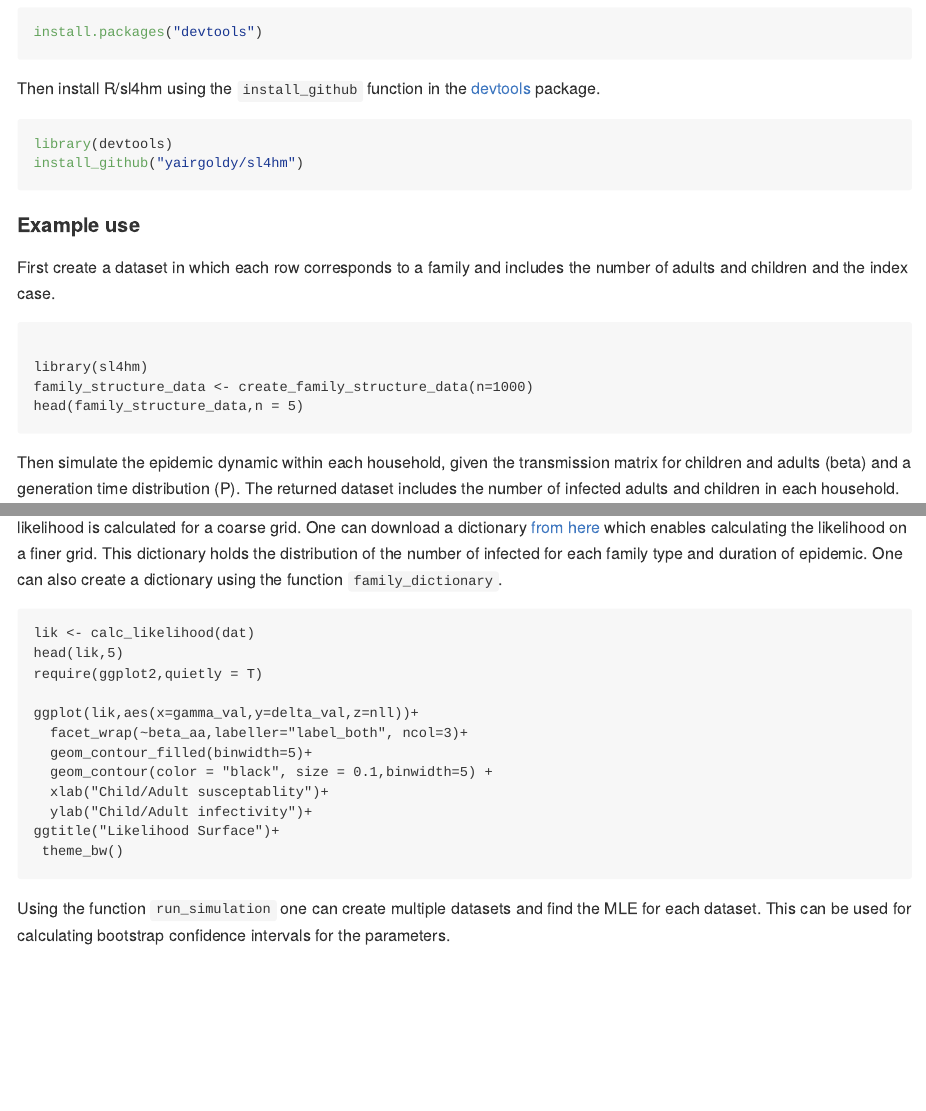
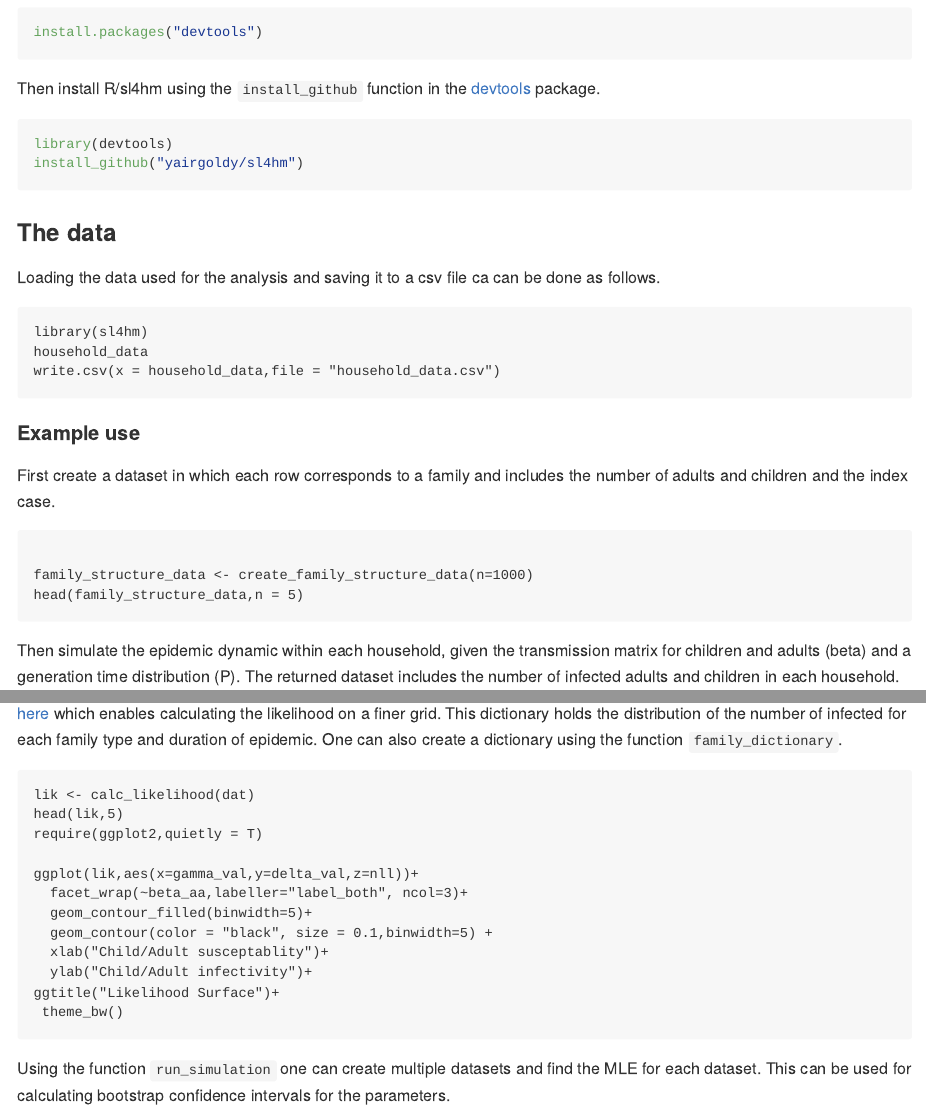
Before and after one commit to yairgoldy/sl4hm, an R Markdown document (README.Rmd): the page in a window 1100 px wide, from 290 px down, and a second part further down, joined at a grey line. The pictures show the output file README.md that the author committed with the source, drawn offline in the style of GitHub.

Commit message:
We added the dataset household data and updated the README files accordingly.
In addition, the function as.tbl_cube was moved from dplyr to cubelyr. We changed it in the code and the manual.

````diff
--- a/README.Rmd
+++ b/README.Rmd
@@ -21,6 +21,14 @@ Then install R/sl4hm using the `install_github` function in the
 library(devtools)
 install_github("yairgoldy/sl4hm")
 ```
+### The data
+
+Loading the data used for the analysis and saving it to a csv file ca can be done as follows.
+```{r}
+library(sl4hm)
+household_data
+write.csv(x = household_data,file = "household_data.csv")
+```
 
 #### Example use
 
@@ -28,7 +36,6 @@ First create a dataset in which each row corresponds to a family and includes th
 
 ```{r}
 
-library(sl4hm)
 family_structure_data <- create_family_structure_data(n=1000)
 head(family_structure_data,n = 5)
 
````
Also changed, not shown: R/model.R (+3 -2 lines), README.md, data/household_data.rda (added), 3 other files.
